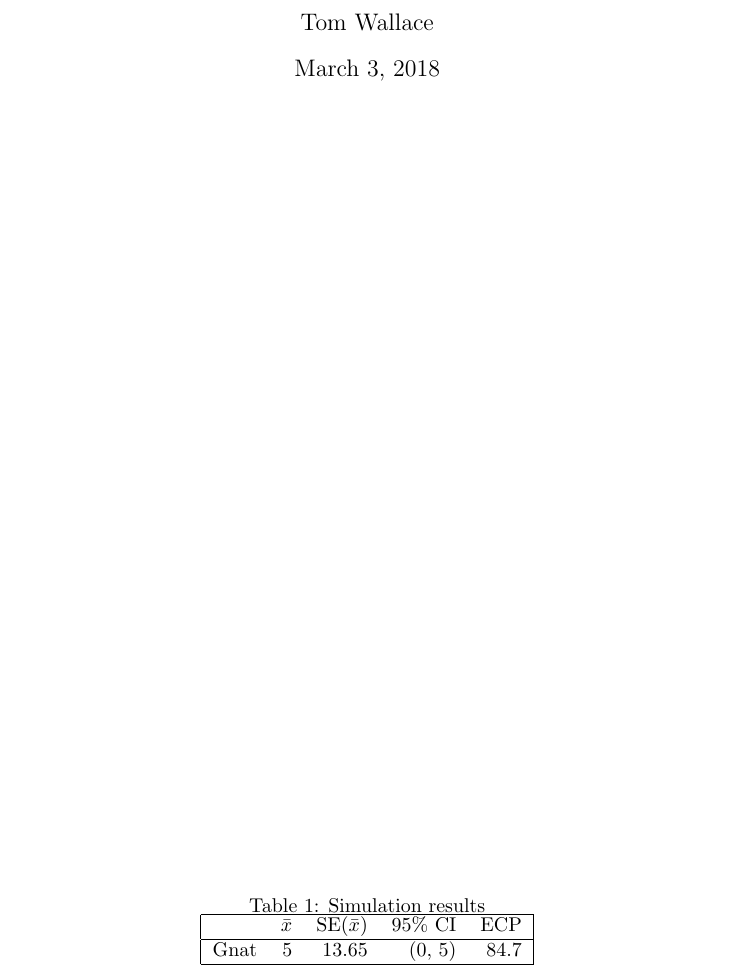
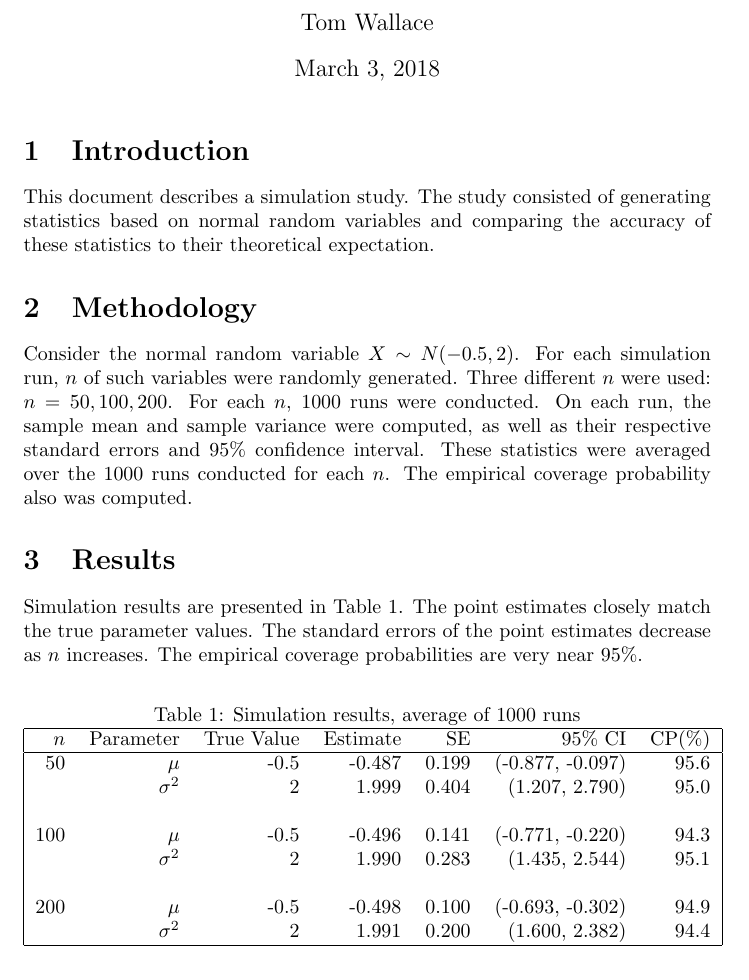
Before and after one commit to tjwspring18/stat778, a LaTeX problem sheet (hw2/hw2.tex): part of the page, cut so that both start at the same text. Compiled offline with pdfLaTeX.

Commit message:
finished hw2

```diff
--- a/hw2/hw2.tex
+++ b/hw2/hw2.tex
@@ -6,14 +6,39 @@
 \begin{document}
 \maketitle
 
-\begin{table}
+\section{Introduction}
+This document describes a simulation study. The study consisted of generating
+statistics based on normal random variables and comparing the accuracy of these
+statistics to their theoretical expectation.
+
+\section{Methodology}
+Consider the normal random variable $X \sim N(-0.5, 2)$. For each simulation
+run, $n$ of such variables were randomly generated. Three different $n$ were
+used:  $n=50, 100, 200$. For each $n$, 1000 runs were conducted. On each run,
+the sample mean and sample variance were computed, as well as their respective standard errors and 95\%
+confidence interval. These statistics were averaged over the 1000 runs conducted
+for each $n$. The empirical coverage probability also was computed.
+
+\section{Results}
+Simulation results are presented in Table 1. The point estimates closely match
+the true parameter values. The standard errors of the point estimates decrease
+as $n$ increases. The empirical coverage probabilities are very near 95\%.
+
+\begin{table}[h]
 	\centering
-	\caption{Simulation results}
-	\begin{tabular}{|lrrrr|}
+	\caption{Simulation results, average of 1000 runs}
+	\begin{tabular}{|rrrrrrr|}
 		\hline
-		& $\bar{x}$ & SE($\bar{x}$) & 95\% CI & ECP\\
+		$n$&Parameter&True Value&Estimate&SE& 95\% CI&CP(\%)\\
 		\hline
-		Gnat & 5 & 13.65 & (0, 5) & 84.7\\
+		50  & $\mu$ & -0.5 & -0.487   & 0.199& (-0.877, -0.097) & 95.6 \\
+		    & $\sigma^2$  & 2 & 1.999 & 0.404 & (1.207, 2.790)  & 95.0 \\
+		    &&&&&& \\
+		100 & $\mu$ & -0.5 & -0.496 & 0.141 & (-0.771, -0.220) & 94.3 \\
+		    & $\sigma^2$ & 2 & 1.990 & 0.283 & (1.435, 2.544) &  95.1\\
+		    &&&&&& \\
+		200 & $\mu$ & -0.5 & -0.498 & 0.100 & (-0.693, -0.302) & 94.9\\
+		    & $\sigma^2$ & 2 & 1.991 & 0.200 & (1.600, 2.382) & 94.4 \\
 		\hline
 	\end{tabular}
 \end{table}
```
Also changed, not shown: hw2/hw2.pdf, 7 other files.
